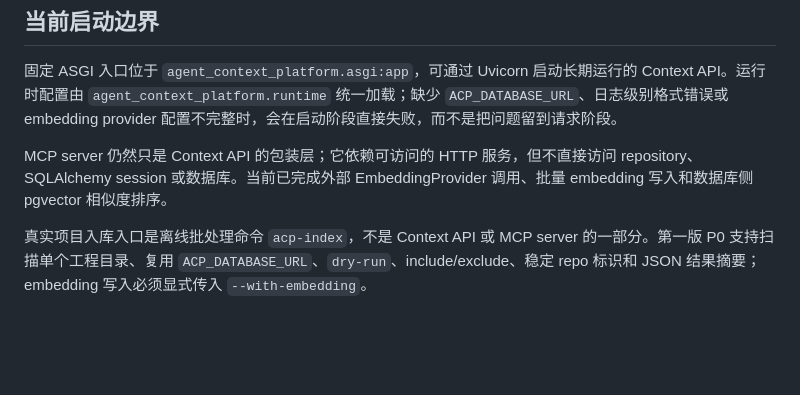
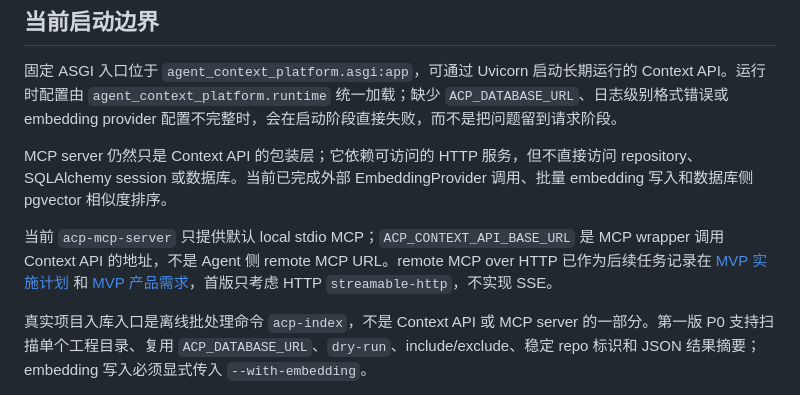
Before and after one commit to Faye-663/agent-context-platform, a Markdown page: README.md, the part around the change. GitHub-like rendering; blank space fills up the shorter version.

Commit message:
docs: add remote MCP HTTP task

```diff
--- a/README.md
+++ b/README.md
@@ -215,6 +215,8 @@ MVP 必须通过固定评测集验证，不以单次演示效果作为完成标
 
 MCP server 仍然只是 Context API 的包装层；它依赖可访问的 HTTP 服务，但不直接访问 repository、SQLAlchemy session 或数据库。当前已完成外部 EmbeddingProvider 调用、批量 embedding 写入和数据库侧 pgvector 相似度排序。
 
+当前 `acp-mcp-server` 只提供默认 local stdio MCP；`ACP_CONTEXT_API_BASE_URL` 是 MCP wrapper 调用 Context API 的地址，不是 Agent 侧 remote MCP URL。remote MCP over HTTP 已作为后续任务记录在 [MVP 实施计划](docs/planning/mvp-implementation-plan.md#任务-16remote-mcp-over-http) 和 [MVP 产品需求](docs/product/mvp-requirements.md#remote-mcp-http-需求)，首版只考虑 HTTP `streamable-http`，不实现 SSE。
+
 真实项目入库入口是离线批处理命令 `acp-index`，不是 Context API 或 MCP server 的一部分。第一版 P0 支持扫描单个工程目录、复用 `ACP_DATABASE_URL`、`dry-run`、include/exclude、稳定 repo 标识和 JSON 结果摘要；embedding 写入必须显式传入 `--with-embedding`。
 
 当前任务 15 真实项目验证不再把 MySQL dump 兼容作为前置待办；如果后续语料选择包含 jshERP 这类 MySQL dump SQL 文件，需要先重新确认验收范围或转换输入语料。Jina/OpenAI-compatible provider 已完成真实端到端写入与检索验证。切换 provider、model、dimension 或 Jina task pair 时，必须使用匹配的 `item_embeddings` 向量空间，不能混用不同向量空间。
```
Also changed, not shown: docs/planning/mvp-implementation-plan.md (+36 -0 lines), docs/product/mvp-requirements.md (+22 -0 lines).
